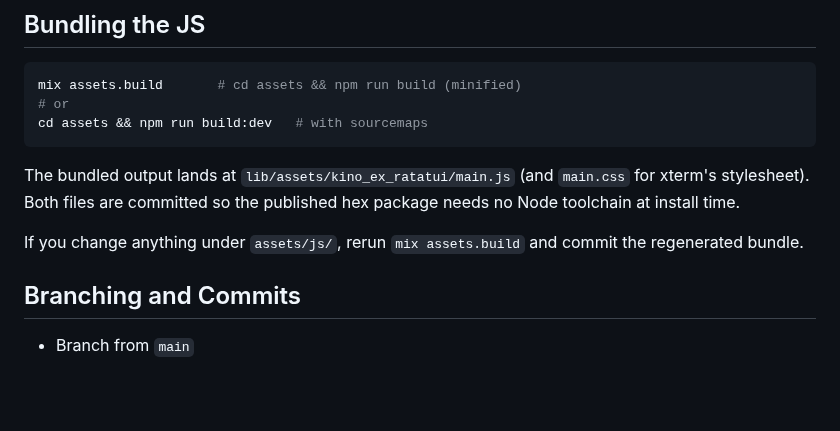
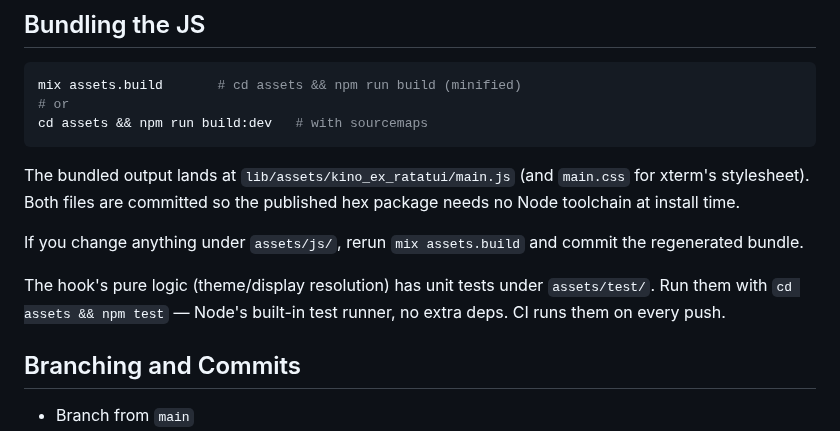
Before and after one commit to mcass19/kino_ex_ratatui, a Markdown page: CONTRIBUTING.md, the part around the change. GitHub-like rendering; blank space fills up the shorter version.

```diff
--- a/CONTRIBUTING.md
+++ b/CONTRIBUTING.md
@@ -50,6 +50,8 @@ The bundled output lands at `lib/assets/kino_ex_ratatui/main.js` (and `main.css`
 
 If you change anything under `assets/js/`, rerun `mix assets.build` and commit the regenerated bundle.
 
+The hook's pure logic (theme/display resolution) has unit tests under `assets/test/`. Run them with `cd assets && npm test` — Node's built-in test runner, no extra deps. CI runs them on every push.
+
 ## Branching and Commits
 
 - Branch from `main`
```
Also changed, not shown: CHANGELOG.md (+9 -0 lines), README.md (+1 -1 lines), .github/demo.gif (renamed from assets/demo.gif), 7 other files.
